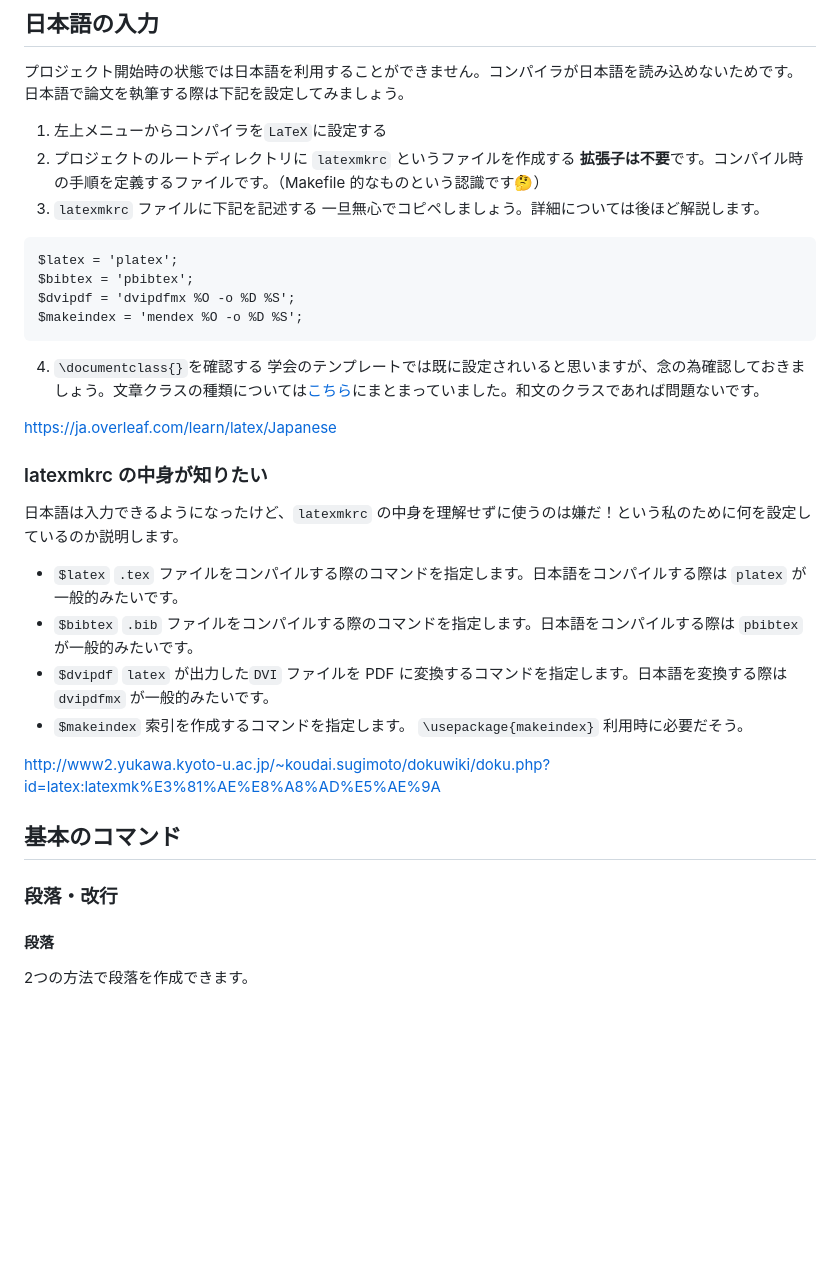
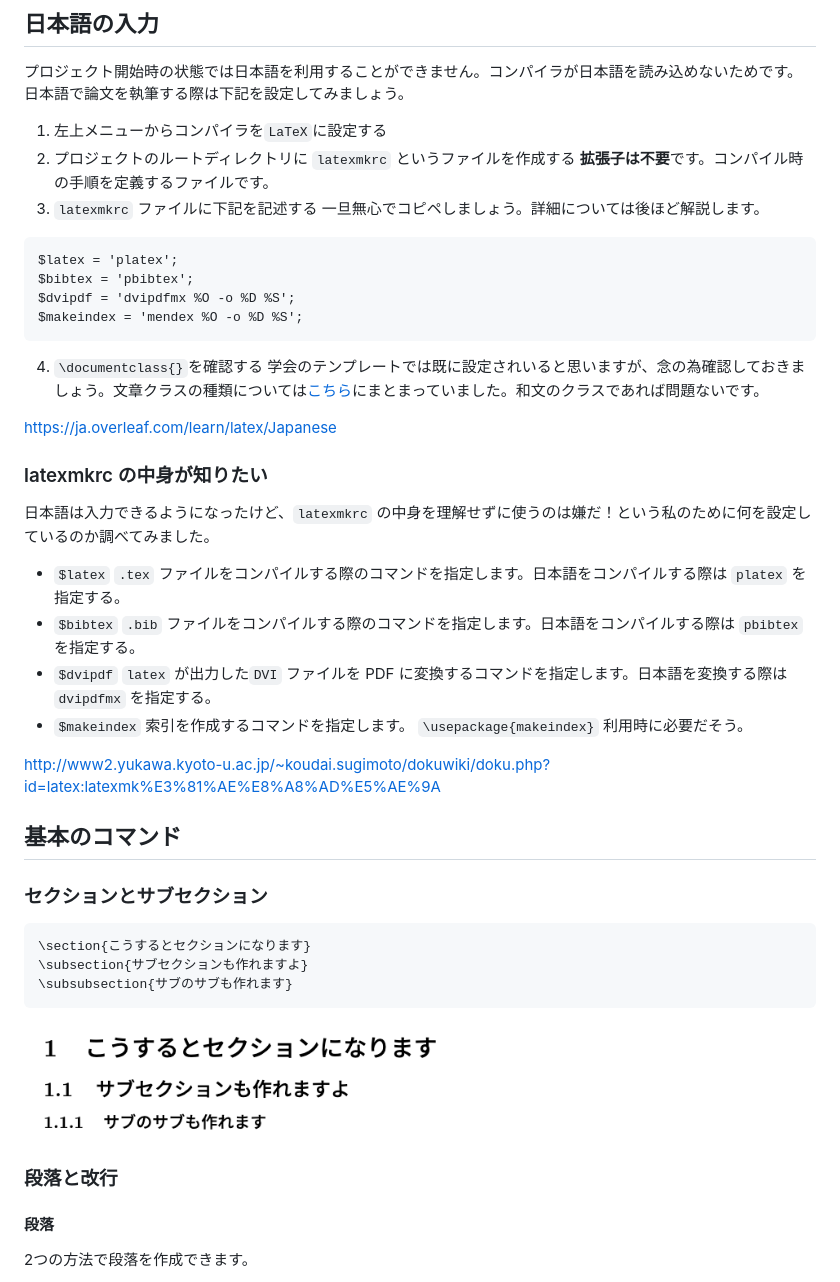
Before and after one commit to daisuke0x17/zenn-content, a Markdown page: articles/overleaf-tips.md, the part around one of its changes. Drawn GitHub-style; blank space fills up the shorter version.

````diff
--- a/articles/overleaf-tips.md
+++ b/articles/overleaf-tips.md
@@ -16,7 +16,7 @@ https://ja.overleaf.com/
 プロジェクト開始時の状態では日本語を利用することができません。コンパイラが日本語を読み込めないためです。日本語で論文を執筆する際は下記を設定してみましょう。
 1. 左上メニューからコンパイラを`LaTeX`に設定する
 2. プロジェクトのルートディレクトリに `latexmkrc` というファイルを作成する
-**拡張子は不要**です。コンパイル時の手順を定義するファイルです。（Makefile 的なものという認識です🤔）
+**拡張子は不要**です。コンパイル時の手順を定義するファイルです。
 3. `latexmkrc` ファイルに下記を記述する
 一旦無心でコピペしましょう。詳細については後ほど解説します。
 ```
@@ -31,13 +31,13 @@ $makeindex = 'mendex %O -o %D %S';
 https://ja.overleaf.com/learn/latex/Japanese
 
 ### latexmkrc の中身が知りたい
-日本語は入力できるようになったけど、`latexmkrc` の中身を理解せずに使うのは嫌だ！という私のために何を設定しているのか説明します。
+日本語は入力できるようになったけど、`latexmkrc` の中身を理解せずに使うのは嫌だ！という私のために何を設定しているのか調べてみました。
 - `$latex`
-`.tex` ファイルをコンパイルする際のコマンドを指定します。日本語をコンパイルする際は `platex` が一般的みたいです。
+`.tex` ファイルをコンパイルする際のコマンドを指定します。日本語をコンパイルする際は `platex` を指定する。
 - `$bibtex`
-`.bib` ファイルをコンパイルする際のコマンドを指定します。日本語をコンパイルする際は `pbibtex` が一般的みたいです。
+`.bib` ファイルをコンパイルする際のコマンドを指定します。日本語をコンパイルする際は `pbibtex` を指定する。
 - `$dvipdf`
-`latex` が出力した`DVI` ファイルを PDF に変換するコマンドを指定します。日本語を変換する際は `dvipdfmx` が一般的みたいです。
+`latex` が出力した`DVI` ファイルを PDF に変換するコマンドを指定します。日本語を変換する際は `dvipdfmx` を指定する。
 - `$makeindex`
 索引を作成するコマンドを指定します。 `\usepackage{makeindex}` 利用時に必要だそう。
 <!-- TODO: オプションについて調べてまとめる `%O`とか`%D`とか`%S -->
@@ -45,7 +45,15 @@ https://ja.overleaf.com/learn/latex/Japanese
 http://www2.yukawa.kyoto-u.ac.jp/~koudai.sugimoto/dokuwiki/doku.php?id=latex:latexmk%E3%81%AE%E8%A8%AD%E5%AE%9A
 
 ## 基本のコマンド
-### 段落・改行
+### セクションとサブセクション
+```
+\section{こうするとセクションになります}
+\subsection{サブセクションも作れますよ}
+\subsubsection{サブのサブも作れます}
+```
+![](/images/overleaf-tips/ex-section.png)
+
+### 段落と改行
 #### 段落
 2つの方法で段落を作成できます。
 1. 空行を一行挟む
````
Also changed, not shown: other parts of articles/overleaf-tips.md (+54 -8 lines), images/overleaf-tips/ex-default-table.png (added), images/overleaf-tips/ex-nested-list.png (added), images/overleaf-tips/ex-nested-num-list.png (added), images/overleaf-tips/ex-table.png (added).
